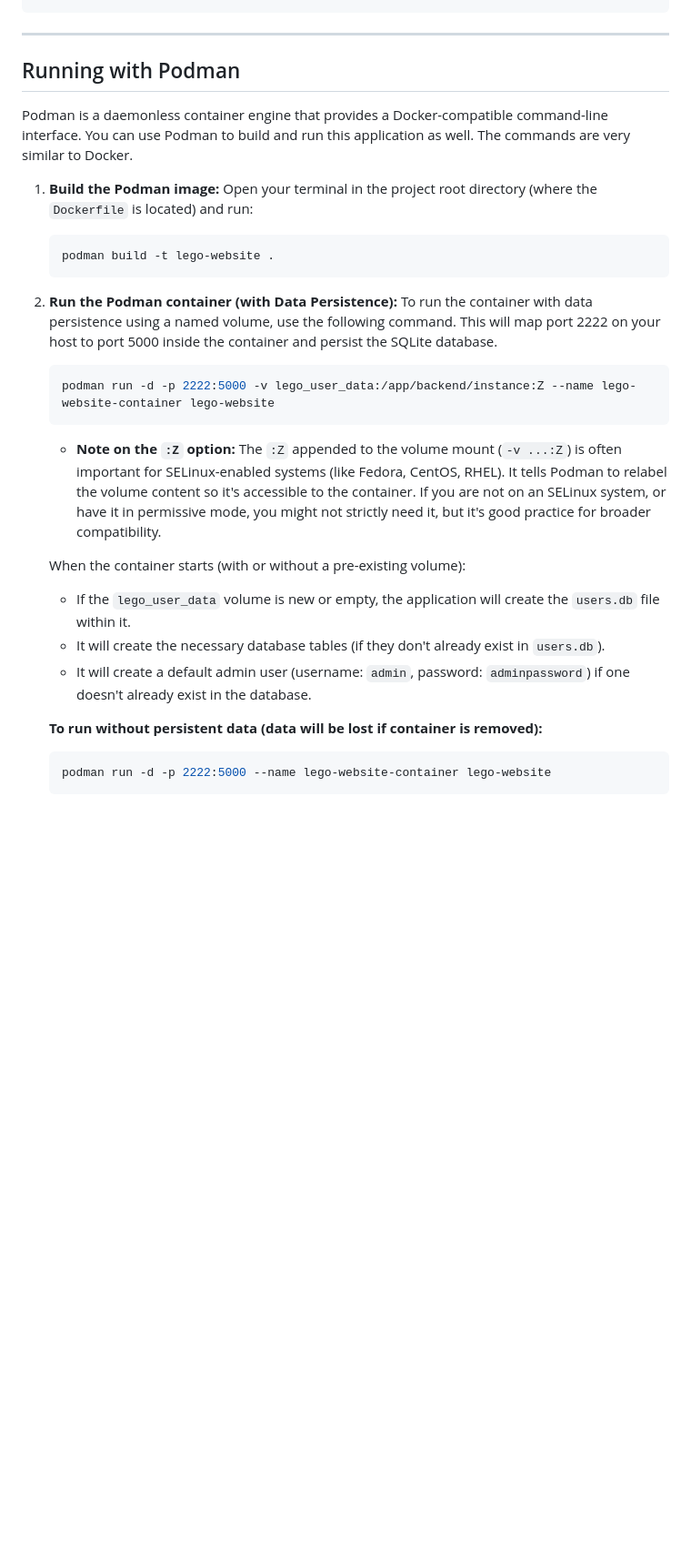
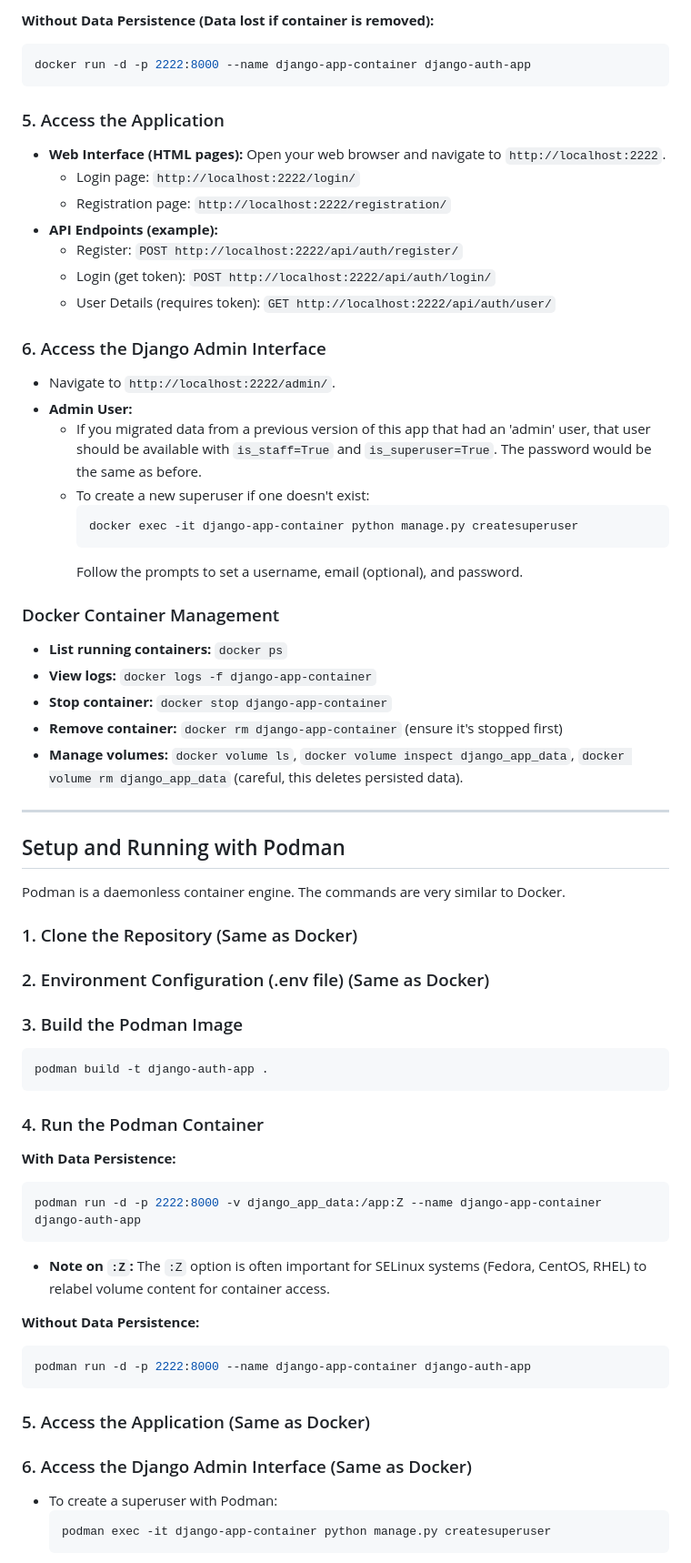
Before and after one commit to msandy1/vulnerabilities, a Markdown page: README.md, the part around one of its changes. Shown at 91% size. Rendered like a GitHub page; blank space fills up the shorter version.

````diff
--- a/README.md
+++ b/README.md
@@ -55,30 +71,65 @@ docker logs -f lego-website-container
+**Without Data Persistence (Data lost if container is removed):**
+```sh
+docker run -d -p 2222:8000 --name django-app-container django-auth-app
+```
+
+### 5. Access the Application
+*   **Web Interface (HTML pages):** Open your web browser and navigate to `http://localhost:2222`.
+    *   Login page: `http://localhost:2222/login/`
+    *   Registration page: `http://localhost:2222/registration/`
+*   **API Endpoints (example):**
+    *   Register: `POST http://localhost:2222/api/auth/register/`
+    *   Login (get token): `POST http://localhost:2222/api/auth/login/`
+    *   User Details (requires token): `GET http://localhost:2222/api/auth/user/`
+
+### 6. Access the Django Admin Interface
+*   Navigate to `http://localhost:2222/admin/`.
+*   **Admin User:**
+    *   If you migrated data from a previous version of this app that had an 'admin' user, that user should be available with `is_staff=True` and `is_superuser=True`. The password would be the same as before.
+    *   To create a new superuser if one doesn't exist:
+        ```sh
+        docker exec -it django-app-container python manage.py createsuperuser
+        ```
+        Follow the prompts to set a username, email (optional), and password.
+
+### Docker Container Management
+*   **List running containers:** `docker ps`
+*   **View logs:** `docker logs -f django-app-container`
+*   **Stop container:** `docker stop django-app-container`
+*   **Remove container:** `docker rm django-app-container` (ensure it's stopped first)
+*   **Manage volumes:** `docker volume ls`, `docker volume inspect django_app_data`, `docker volume rm django_app_data` (careful, this deletes persisted data).
 
 ---
 
-## Running with Podman
+## Setup and Running with Podman
 
-Podman is a daemonless container engine that provides a Docker-compatible command-line interface. You can use Podman to build and run this application as well. The commands are very similar to Docker.
+Podman is a daemonless container engine. The commands are very similar to Docker.
 
-1.  **Build the Podman image:**
-    Open your terminal in the project root directory (where the `Dockerfile` is located) and run:
+### 1. Clone the Repository (Same as Docker)
+### 2. Environment Configuration (.env file) (Same as Docker)
+
+### 3. Build the Podman Image
+```sh
+podman build -t django-auth-app .
+```
+
+### 4. Run the Podman Container
+
+**With Data Persistence:**
+```sh
+podman run -d -p 2222:8000 -v django_app_data:/app:Z --name django-app-container django-auth-app
+```
+*   **Note on `:Z`:** The `:Z` option is often important for SELinux systems (Fedora, CentOS, RHEL) to relabel volume content for container access.
+
+**Without Data Persistence:**
+```sh
+podman run -d -p 2222:8000 --name django-app-container django-auth-app
+```
+
+### 5. Access the Application (Same as Docker)
+### 6. Access the Django Admin Interface (Same as Docker)
+*   To create a superuser with Podman:
     ```sh
-    podman build -t lego-website .
+    podman exec -it django-app-container python manage.py createsuperuser
     ```
 
-2.  **Run the Podman container (with Data Persistence):**
-    To run the container with data persistence using a named volume, use the following command. This will map port 2222 on your host to port 5000 inside the container and persist the SQLite database.
-    ```sh
-    podman run -d -p 2222:5000 -v lego_user_data:/app/backend/instance:Z --name lego-website-container lego-website
-    ```
-    *   **Note on the `:Z` option:** The `:Z` appended to the volume mount (`-v ...:Z`) is often important for SELinux-enabled systems (like Fedora, CentOS, RHEL). It tells Podman to relabel the volume content so it's accessible to the container. If you are not on an SELinux system, or have it in permissive mode, you might not strictly need it, but it's good practice for broader compatibility.
-
-    When the container starts (with or without a pre-existing volume):
-    *   If the `lego_user_data` volume is new or empty, the application will create the `users.db` file within it.
-    *   It will create the necessary database tables (if they don't already exist in `users.db`).
-    *   It will create a default admin user (username: `admin`, password: `adminpassword`) if one doesn't already exist in the database.
-
-    **To run without persistent data (data will be lost if container is removed):**
-    ```sh
-    podman run -d -p 2222:5000 --name lego-website-container lego-website
-    ```
-
````
Also changed, not shown: other parts of README.md (+66 -78 lines).
